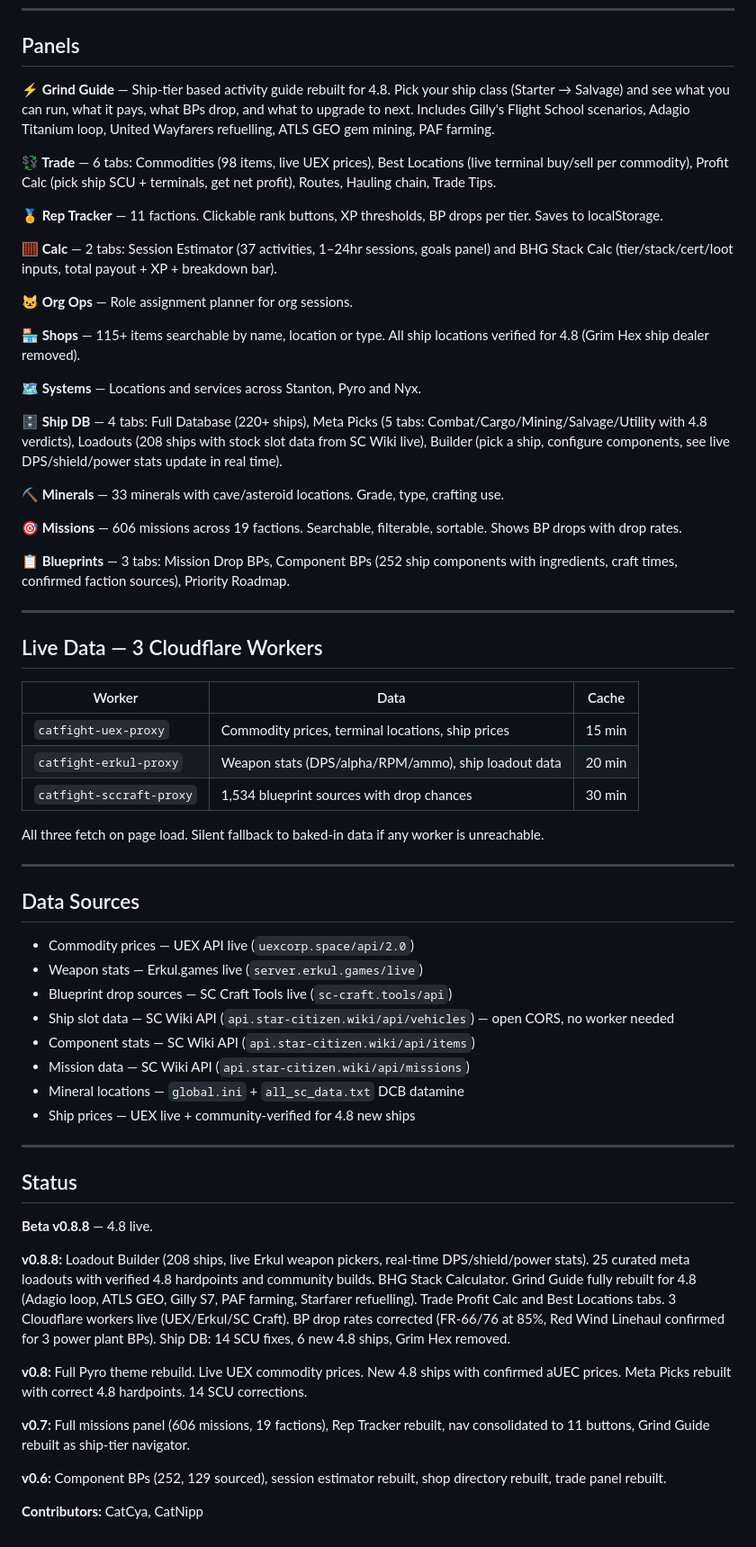
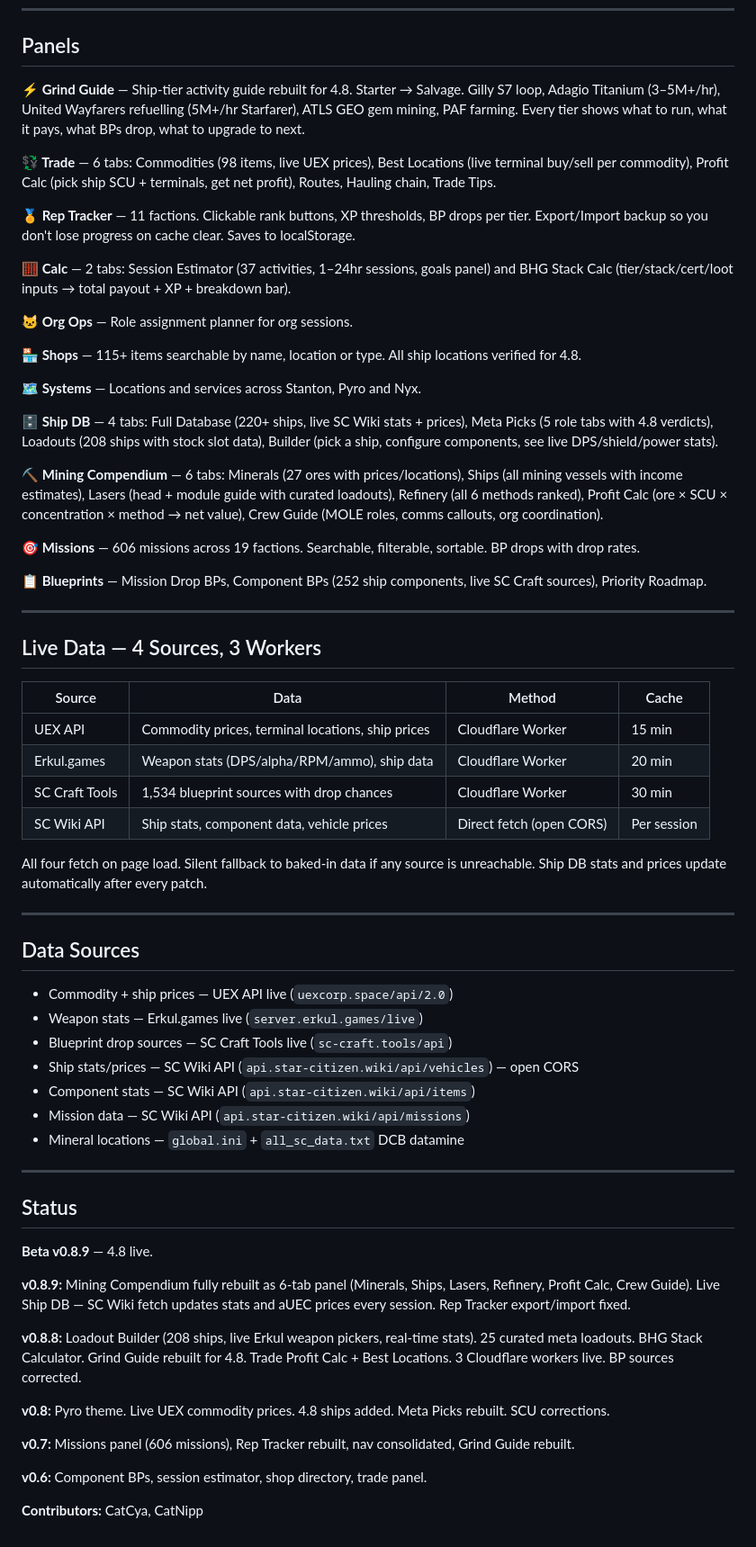
Before and after one commit to CatMilker/catfight-command-centre, a Markdown page: README.md, the part around the change. Shown at 90% size. Rendered like a GitHub page.

```diff
--- a/README.md
+++ b/README.md
@@ -8,65 +8,67 @@ Star Citizen 4.8 org tool for the Catfight org. Single-file HTML — no server,
 
 ## Panels
 
-**⚡ Grind Guide** — Ship-tier based activity guide rebuilt for 4.8. Pick your ship class (Starter → Salvage) and see what you can run, what it pays, what BPs drop, and what to upgrade to next. Includes Gilly's Flight School scenarios, Adagio Titanium loop, United Wayfarers refuelling, ATLS GEO gem mining, PAF farming.
+**⚡ Grind Guide** — Ship-tier activity guide rebuilt for 4.8. Starter → Salvage. Gilly S7 loop, Adagio Titanium (3–5M+/hr), United Wayfarers refuelling (5M+/hr Starfarer), ATLS GEO gem mining, PAF farming. Every tier shows what to run, what it pays, what BPs drop, what to upgrade to next.
 
 **💱 Trade** — 6 tabs: Commodities (98 items, live UEX prices), Best Locations (live terminal buy/sell per commodity), Profit Calc (pick ship SCU + terminals, get net profit), Routes, Hauling chain, Trade Tips.
 
-**🏅 Rep Tracker** — 11 factions. Clickable rank buttons, XP thresholds, BP drops per tier. Saves to localStorage.
+**🏅 Rep Tracker** — 11 factions. Clickable rank buttons, XP thresholds, BP drops per tier. Export/Import backup so you don't lose progress on cache clear. Saves to localStorage.
 
-**🧮 Calc** — 2 tabs: Session Estimator (37 activities, 1–24hr sessions, goals panel) and BHG Stack Calc (tier/stack/cert/loot inputs, total payout + XP + breakdown bar).
+**🧮 Calc** — 2 tabs: Session Estimator (37 activities, 1–24hr sessions, goals panel) and BHG Stack Calc (tier/stack/cert/loot inputs → total payout + XP + breakdown bar).
 
 **🐱 Org Ops** — Role assignment planner for org sessions.
 
-**🏪 Shops** — 115+ items searchable by name, location or type. All ship locations verified for 4.8 (Grim Hex ship dealer removed).
+**🏪 Shops** — 115+ items searchable by name, location or type. All ship locations verified for 4.8.
 
 **🗺️ Systems** — Locations and services across Stanton, Pyro and Nyx.
 
-**🗄️ Ship DB** — 4 tabs: Full Database (220+ ships), Meta Picks (5 tabs: Combat/Cargo/Mining/Salvage/Utility with 4.8 verdicts), Loadouts (208 ships with stock slot data from SC Wiki live), Builder (pick a ship, configure components, see live DPS/shield/power stats update in real time).
+**🗄️ Ship DB** — 4 tabs: Full Database (220+ ships, live SC Wiki stats + prices), Meta Picks (5 role tabs with 4.8 verdicts), Loadouts (208 ships with stock slot data), Builder (pick a ship, configure components, see live DPS/shield/power stats).
 
-**⛏️ Minerals** — 33 minerals with cave/asteroid locations. Grade, type, crafting use.
+**⛏️ Mining Compendium** — 6 tabs: Minerals (27 ores with prices/locations), Ships (all mining vessels with income estimates), Lasers (head + module guide with curated loadouts), Refinery (all 6 methods ranked), Profit Calc (ore × SCU × concentration × method → net value), Crew Guide (MOLE roles, comms callouts, org coordination).
 
-**🎯 Missions** — 606 missions across 19 factions. Searchable, filterable, sortable. Shows BP drops with drop rates.
+**🎯 Missions** — 606 missions across 19 factions. Searchable, filterable, sortable. BP drops with drop rates.
 
-**📋 Blueprints** — 3 tabs: Mission Drop BPs, Component BPs (252 ship components with ingredients, craft times, confirmed faction sources), Priority Roadmap.
+**📋 Blueprints** — Mission Drop BPs, Component BPs (252 ship components, live SC Craft sources), Priority Roadmap.
 
 ---
 
-## Live Data — 3 Cloudflare Workers
+## Live Data — 4 Sources, 3 Workers
 
-| Worker | Data | Cache |
-|---|---|---|
-| `catfight-uex-proxy` | Commodity prices, terminal locations, ship prices | 15 min |
-| `catfight-erkul-proxy` | Weapon stats (DPS/alpha/RPM/ammo), ship loadout data | 20 min |
-| `catfight-sccraft-proxy` | 1,534 blueprint sources with drop chances | 30 min |
+| Source | Data | Method | Cache |
+|---|---|---|---|
+| UEX API | Commodity prices, terminal locations, ship prices | Cloudflare Worker | 15 min |
+| Erkul.games | Weapon stats (DPS/alpha/RPM/ammo), ship data | Cloudflare Worker | 20 min |
+| SC Craft Tools | 1,534 blueprint sources with drop chances | Cloudflare Worker | 30 min |
+| SC Wiki API | Ship stats, component data, vehicle prices | Direct fetch (open CORS) | Per session |
 
-All three fetch on page load. Silent fallback to baked-in data if any worker is unreachable.
+All four fetch on page load. Silent fallback to baked-in data if any source is unreachable. Ship DB stats and prices update automatically after every patch.
 
 ---
 
 ## Data Sources
 
-- Commodity prices — UEX API live (`uexcorp.space/api/2.0`)
+- Commodity + ship prices — UEX API live (`uexcorp.space/api/2.0`)
 - Weapon stats — Erkul.games live (`server.erkul.games/live`)
 - Blueprint drop sources — SC Craft Tools live (`sc-craft.tools/api`)
-- Ship slot data — SC Wiki API (`api.star-citizen.wiki/api/vehicles`) — open CORS, no worker needed
+- Ship stats/prices — SC Wiki API (`api.star-citizen.wiki/api/vehicles`) — open CORS
 - Component stats — SC Wiki API (`api.star-citizen.wiki/api/items`)
 - Mission data — SC Wiki API (`api.star-citizen.wiki/api/missions`)
 - Mineral locations — `global.ini` + `all_sc_data.txt` DCB datamine
-- Ship prices — UEX live + community-verified for 4.8 new ships
 
 ---
 
 ## Status
 
-**Beta v0.8.8** — 4.8 live.
+**Beta v0.8.9** — 4.8 live.
 
-**v0.8.8:** Loadout Builder (208 ships, live Erkul weapon pickers, real-time DPS/shield/power stats). 25 curated meta loadouts with verified 4.8 hardpoints and community builds. BHG Stack Calculator. Grind Guide fully rebuilt for 4.8 (Adagio loop, ATLS GEO, Gilly S7, PAF farming, Starfarer refuelling). Trade Profit Calc and Best Locations tabs. 3 Cloudflare workers live (UEX/Erkul/SC Craft). BP drop rates corrected (FR-66/76 at 85%, Red Wind Linehaul confirmed for 3 power plant BPs). Ship DB: 14 SCU fixes, 6 new 4.8 ships, Grim Hex removed.
+**v0.8.9:** Mining Compendium fully rebuilt as 6-tab panel (Minerals, Ships, Lasers, Refinery, Profit Calc, Crew Guide). Live Ship DB — SC Wiki fetch updates stats and aUEC prices every session. Rep Tracker export/import fixed.
 
-**v0.8:** Full Pyro theme rebuild. Live UEX commodity prices. New 4.8 ships with confirmed aUEC prices. Meta Picks rebuilt with correct 4.8 hardpoints. 14 SCU corrections.
+**v0.8.8:** Loadout Builder (208 ships, live Erkul weapon pickers, real-time stats). 25 curated meta loadouts. BHG Stack Calculator. Grind Guide rebuilt for 4.8. Trade Profit Calc + Best Locations. 3 Cloudflare workers live. BP sources corrected.
 
-**v0.7:** Full missions panel (606 missions, 19 factions), Rep Tracker rebuilt, nav consolidated to 11 buttons, Grind Guide rebuilt as ship-tier navigator.
+**v0.8:** Pyro theme. Live UEX commodity prices. 4.8 ships added. Meta Picks rebuilt. SCU corrections.
 
-**v0.6:** Component BPs (252, 129 sourced), session estimator rebuilt, shop directory rebuilt, trade panel rebuilt.
+**v0.7:** Missions panel (606 missions), Rep Tracker rebuilt, nav consolidated, Grind Guide rebuilt.
+
+**v0.6:** Component BPs, session estimator, shop directory, trade panel.
 
 **Contributors:** CatCya, CatNipp
```
